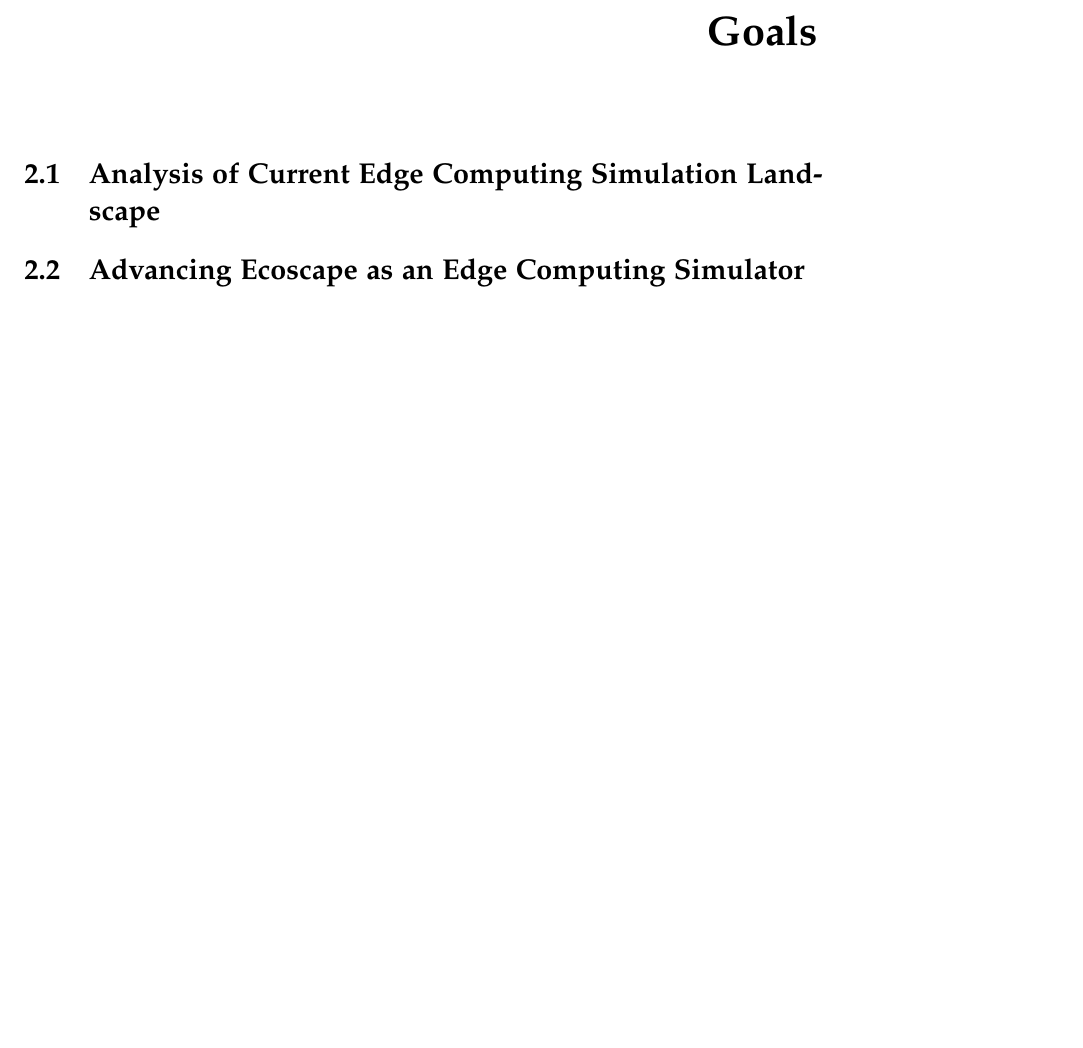
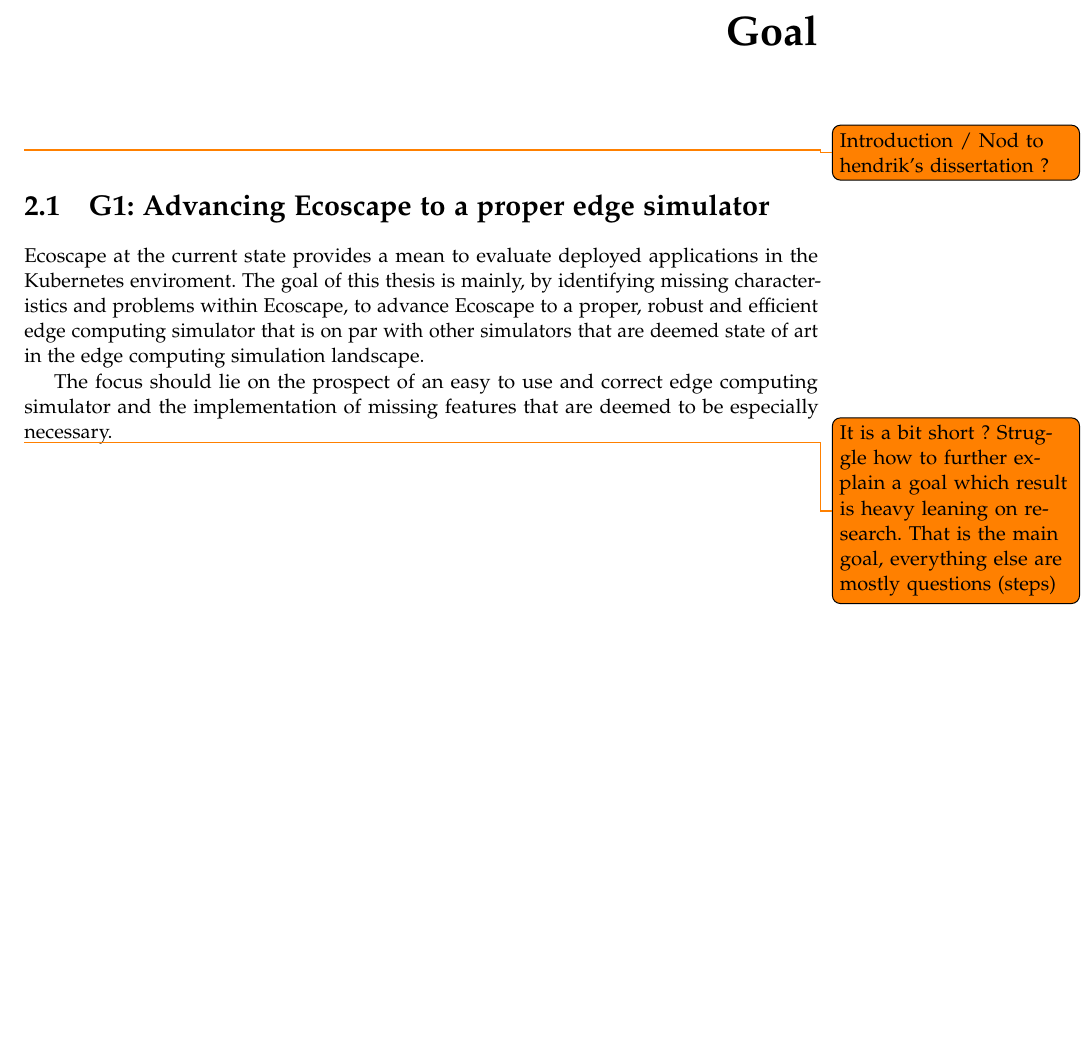
Before and after one commit to Niatsuna/master-thesis, a LaTeX thesis (writing/proposal/main.tex, which reads writing/proposal/chapter/02_goals.tex): part of page 7 of 15, cut at the place of the change. Compiled offline with pdfLaTeX; a missing font is replaced by an installed copy or a similar font; a LaTeX package or settings file that is missing is left out.

Commit message:
Add goal (draft)

```diff
--- a/writing/proposal/chapter/02_goals.tex
+++ b/writing/proposal/chapter/02_goals.tex
@@ -1,3 +1,12 @@
-\chapter{Goals}
-\section{Analysis of Current Edge Computing Simulation Landscape}
-\section{Advancing Ecoscape as an Edge Computing Simulator}
+\chapter{Goal}
+\todo{Introduction / Nod to hendrik's dissertation ?}
+\section{G1: Advancing Ecoscape to a proper edge simulator}
+Ecoscape at the current state provides a mean to evaluate deployed applications in the Kubernetes enviroment.
+The goal of this thesis is mainly, by identifying missing characteristics and problems within Ecoscape, to advance Ecoscape to a proper, robust and efficient edge computing simulator that
+is on par with other simulators that are deemed state of art in the edge computing simulation landscape.
+
+
+
+The focus should lie on the prospect of an easy to use and correct edge computing simulator and the implementation of missing features that are deemed to be especially necessary.
+
+\todo{It is a bit short ? Struggle how to further explain a goal which result is heavy leaning on research. That is the main goal, everything else are mostly questions (steps)}
```
